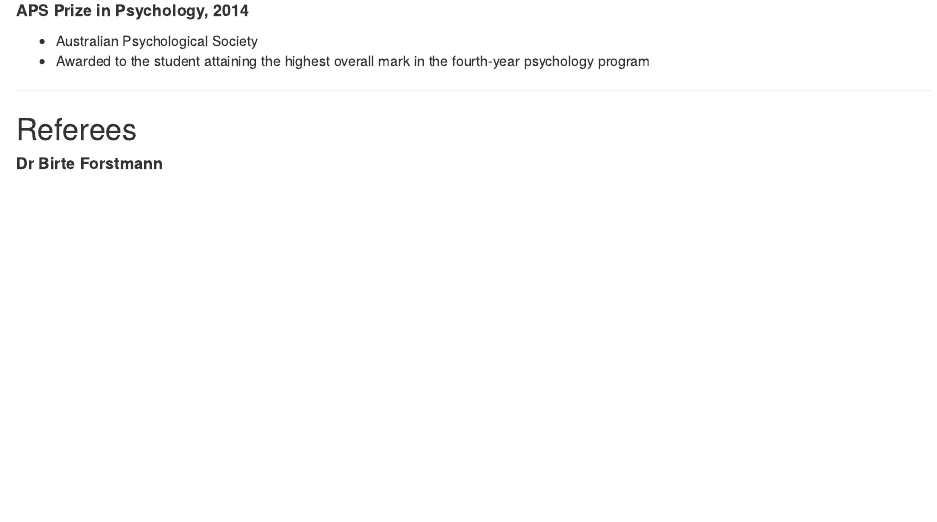
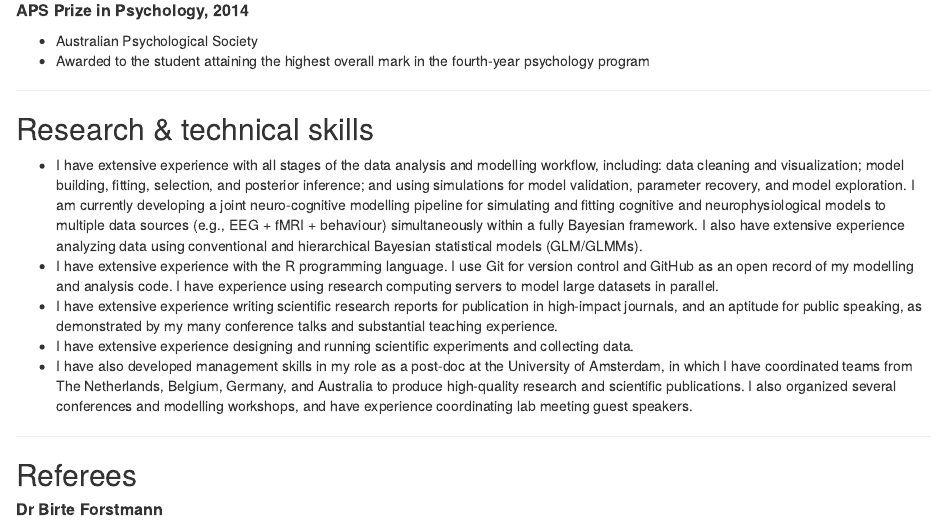
Before and after one commit to russell-j-boag/russell-j-boag.github.io, an R Markdown document (cv.Rmd): the page in a window 1100 px wide, from 2370 px down. Rendered offline with R 4.5, knitr and Pandoc, with nearby package versions.

Commit message:
Update CV

```diff
--- a/cv.Rmd
+++ b/cv.Rmd
@@ -93,6 +93,15 @@ output:
 ##### __APS Prize in Psychology, 2014__
 * Australian Psychological Society
 * Awarded to the student attaining the highest overall mark in the fourth-year psychology program
+
+***
+## Research & technical skills
+* I have extensive experience with all stages of the data analysis and modelling workflow, including: data cleaning and visualization; model building, fitting, selection, and posterior inference; and using simulations for model validation, parameter recovery, and model exploration. I am currently developing a joint neuro-cognitive modelling pipeline for simulating and fitting cognitive and neurophysiological models to multiple data sources (e.g., EEG + fMRI + behaviour) simultaneously within a fully Bayesian framework. I also have extensive experience analyzing data using conventional and hierarchical Bayesian statistical models (GLM/GLMMs).
+* I have extensive experience with the R programming language. I use Git for version control and GitHub as an open record of my modelling and analysis code. I have experience using research computing servers to model large datasets in parallel.
+* I have extensive experience writing scientific research reports for publication in high-impact journals, and an aptitude for public speaking, as demonstrated by my many conference talks and substantial teaching experience.
+* I have extensive experience designing and running scientific experiments and collecting data.
+* I have also developed management skills in my role as a post-doc at the University of Amsterdam, in which I have coordinated teams from The Netherlands, Belgium, Germany, and Australia to produce high-quality research and scientific publications. I also organized several conferences and modelling workshops, and have experience coordinating lab meeting guest speakers.
+
 
 ***
 ## Referees
```
Also changed, not shown: index.html, cv.Rmd (2 more changed lines).
